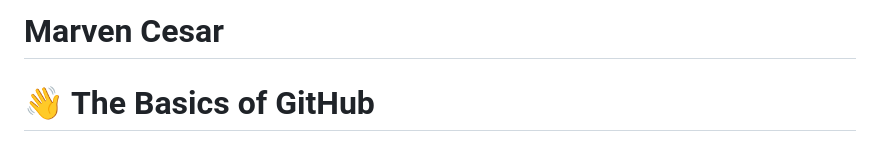
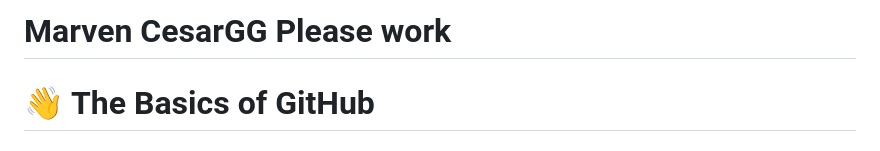
Before and after one commit to cop4808-spring-2023-fullstack-web/cop4808-git-and-github-fundamentals-MarvenCesar, a Markdown page: README.md, the part around the change. Drawn GitHub-style.

Commit message:
chaged
Signed-off-by: Marven Cesar <cesarmarven@gmail.com>

```diff
--- a/README.md
+++ b/README.md
@@ -1,4 +1,4 @@
-# Marven Cesar
+# Marven CesarGG Please work
 # :wave: The Basics of GitHub
 
 ## 🤓 Course overview and learning outcomes
```
